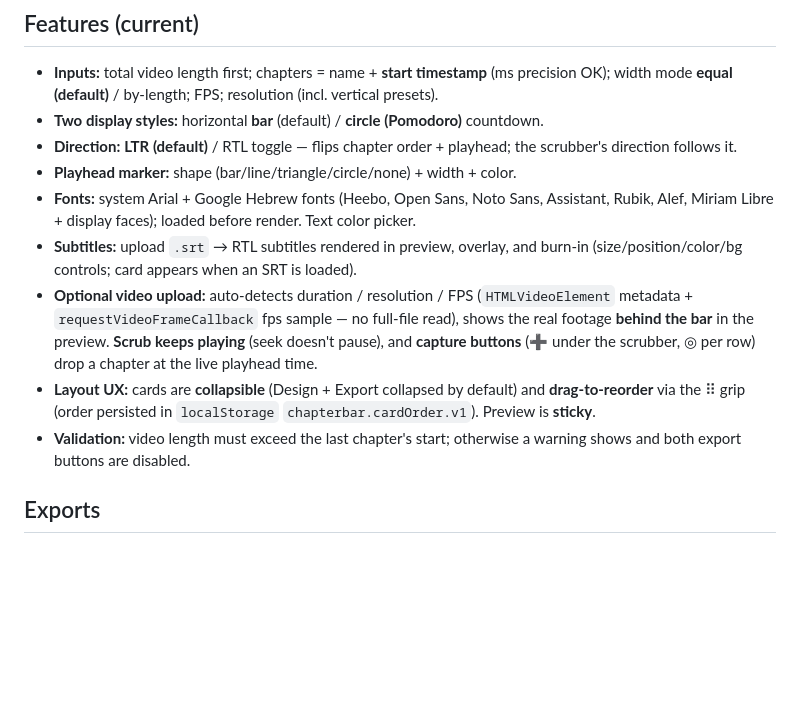
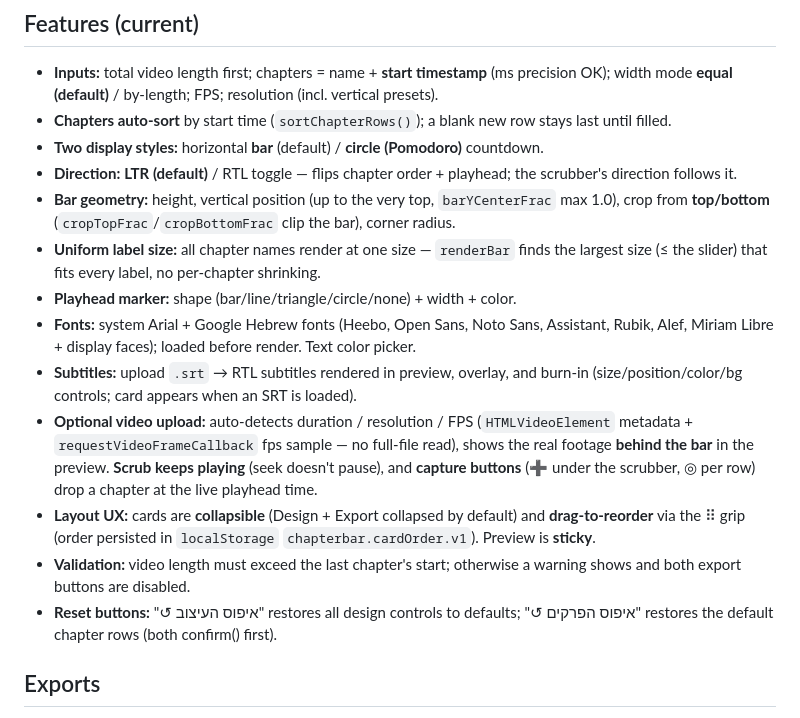
Before and after one commit to omri-il/chapter-bar-web, a Markdown page: CLAUDE.md, the part around the change. Rendered like a GitHub page; blank space fills up the shorter version.

Commit message:
CLAUDE.md: document crop, bar-to-top, uniform labels, auto-sort, reset buttons
Co-Authored-By: Claude Opus 4.8 (1M context) <noreply@anthropic.com>

```diff
--- a/CLAUDE.md
+++ b/CLAUDE.md
@@ -41,9 +41,14 @@ tests/                # Playwright scripts (see "Testing")
 ## Features (current)
 - **Inputs:** total video length first; chapters = name + **start timestamp** (ms precision OK);
   width mode **equal (default)** / by-length; FPS; resolution (incl. vertical presets).
+- **Chapters auto-sort** by start time (`sortChapterRows()`); a blank new row stays last until filled.
 - **Two display styles:** horizontal **bar** (default) / **circle (Pomodoro)** countdown.
 - **Direction:** **LTR (default)** / RTL toggle — flips chapter order + playhead; the scrubber's
   direction follows it.
+- **Bar geometry:** height, vertical position (up to the very top, `barYCenterFrac` max 1.0),
+  crop from **top/bottom** (`cropTopFrac`/`cropBottomFrac` clip the bar), corner radius.
+- **Uniform label size:** all chapter names render at one size — `renderBar` finds the largest size
+  (≤ the slider) that fits every label, no per-chapter shrinking.
 - **Playhead marker:** shape (bar/line/triangle/circle/none) + width + color.
 - **Fonts:** system Arial + Google Hebrew fonts (Heebo, Open Sans, Noto Sans, Assistant, Rubik,
   Alef, Miriam Libre + display faces); loaded before render. Text color picker.
@@ -58,6 +63,8 @@ tests/                # Playwright scripts (see "Testing")
   Preview is **sticky**.
 - **Validation:** video length must exceed the last chapter's start; otherwise a warning shows and
   both export buttons are disabled.
+- **Reset buttons:** "↺ איפוס העיצוב" restores all design controls to defaults; "↺ איפוס הפרקים"
+  restores the default chapter rows (both confirm() first).
 
 ## Exports
 - **Overlay (`.webm`, transparent):** `MediaRecorder` VP9/VP8 with alpha (WebCodecs can't encode
```
